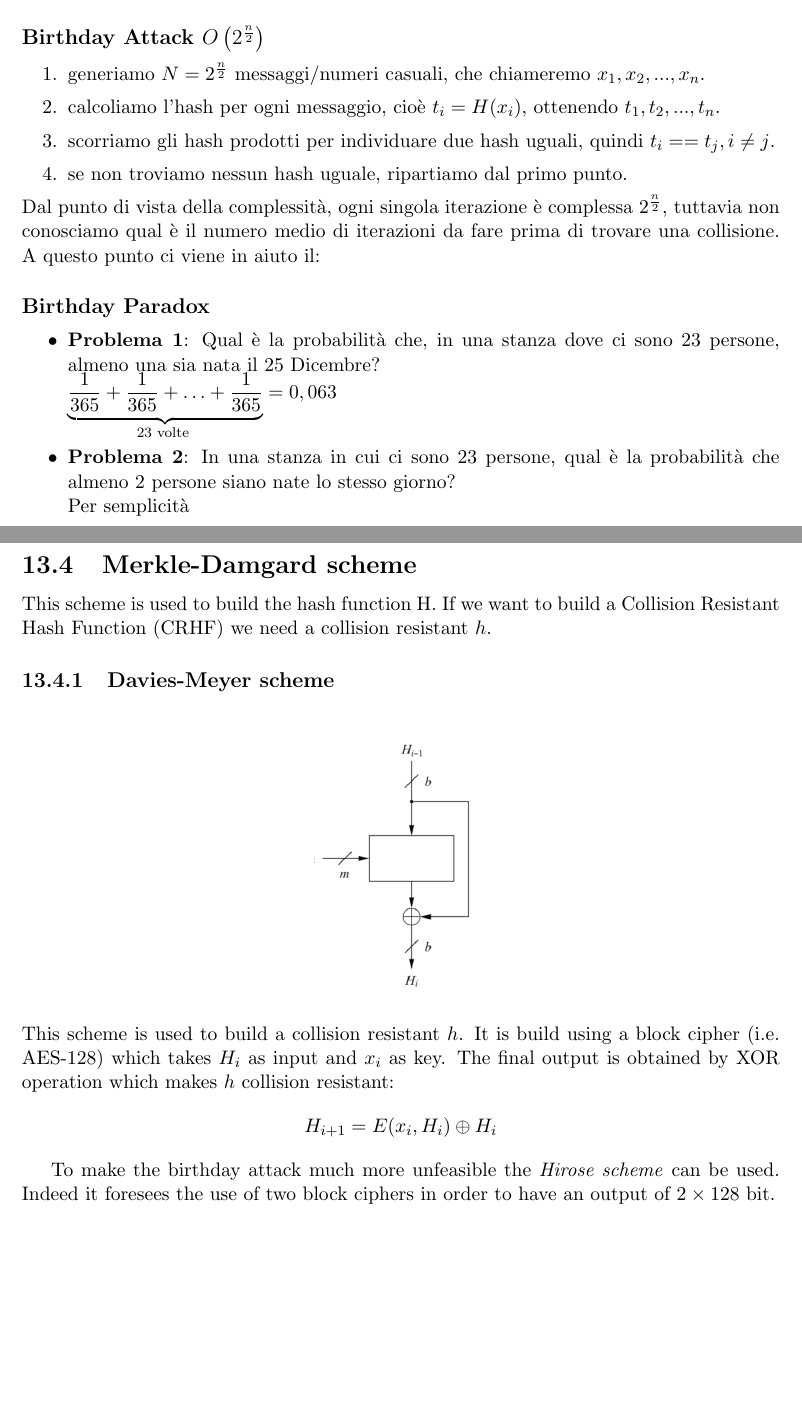
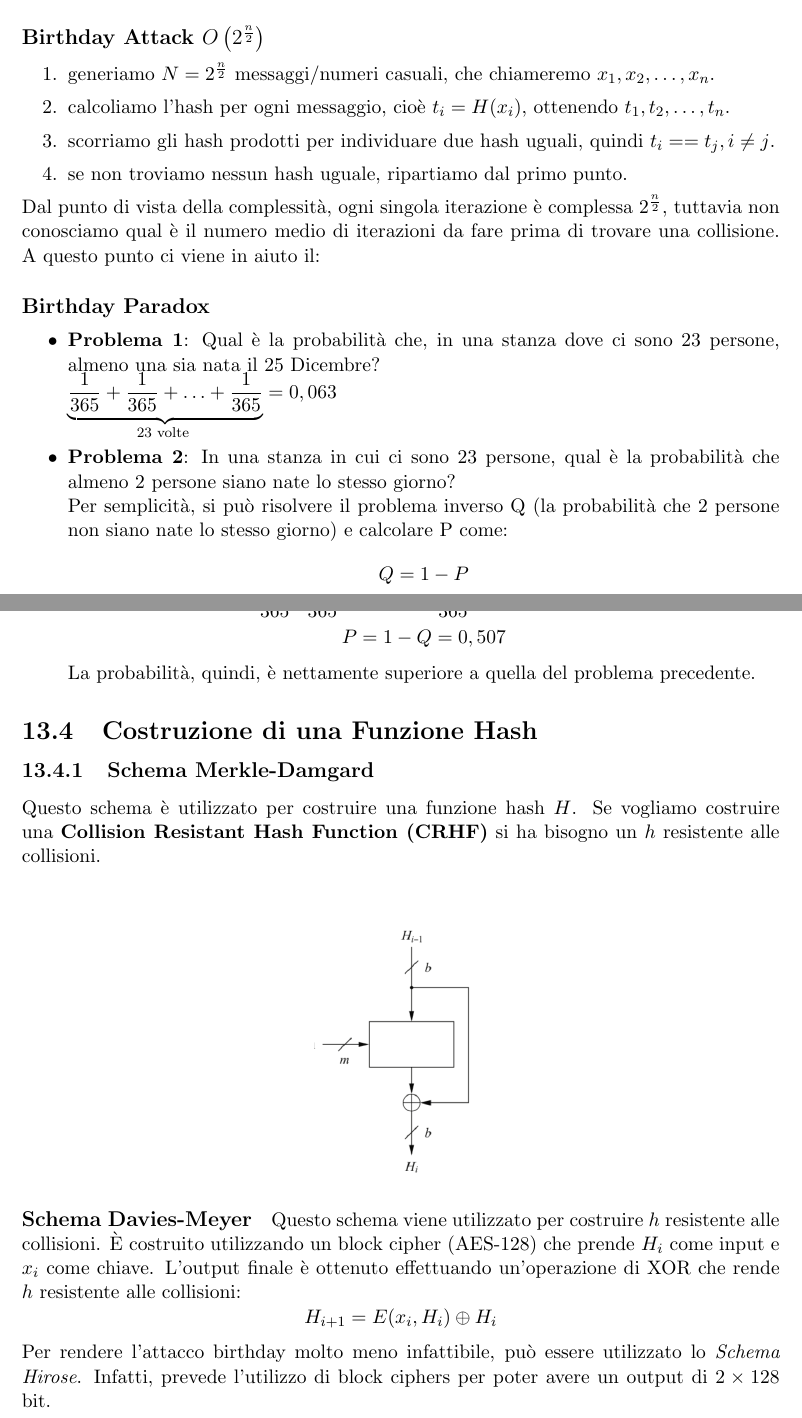
Before and after one commit to fontanellileonardo/CYBERSECURITY-Notes, a LaTeX document (main.tex): two parts of pages 19 and 20 of 56, joined at a grey line, cut so that both start at the same text, the shorter picture padded with empty space. Compiled offline with pdfLaTeX.

Commit message:
Fino a MAC (non compreso)

```diff
--- a/main.tex
+++ b/main.tex
@@ -571,8 +571,8 @@ L'algoritmo ha, quindi, una complessità di $O(2^n)$, principalmente dovuto alle
 
 \paragraph{Birthday Attack $O\left(2^{\frac{n}{2}}\right)$}
 \begin{enumerate}
-	\item generiamo $N = 2^{\frac{n}{2}}$ messaggi/numeri casuali, che chiameremo $x_1, x_2, ... , x_n$.
-	\item calcoliamo l'hash per ogni messaggio, cioè $t_i = H(x_i)$, ottenendo $t_1, t_2, ... , t_n$.
+	\item generiamo $N = 2^{\frac{n}{2}}$ messaggi/numeri casuali, che chiameremo $x_1, x_2, \ldots , x_n$.
+	\item calcoliamo l'hash per ogni messaggio, cioè $t_i = H(x_i)$, ottenendo $t_1, t_2, \ldots , t_n$.
 	\item scorriamo gli hash prodotti per individuare due hash uguali, quindi $t_i == t_j, i \neq j$.
 	\item se non troviamo nessun hash uguale, ripartiamo dal primo punto.
 \end{enumerate}
@@ -584,22 +584,27 @@ A questo punto ci viene in aiuto il:
 	\item \textbf{Problema 1}: Qual è la probabilità che, in una stanza dove ci sono 23 persone, almeno una sia nata il 25 Dicembre? \\
 	$\underbrace{\frac{1}{365}+\frac{1}{365}+\ldots+\frac{1}{365}}_{23 \text { volte }}=0,063$
 	\item \textbf{Problema 2}: In una stanza in cui ci sono 23 persone, qual è la probabilità che almeno 2 persone siano nate lo stesso giorno? \\
-	Per semplicità
+	Per semplicità, si può risolvere il problema inverso Q (la probabilità che 2 persone non siano nate lo stesso giorno) e calcolare P come:
+	$$ Q = 1 - P $$
+	$$\frac{364}{365} \cdot \frac{363}{365} \cdot \ldots \cdot \frac{(364-23+1)}{365}=0,493$$
+	$$ P = 1 - Q = 0,507 $$
+	La probabilità, quindi, è nettamente superiore a quella del problema precedente.
 \end{itemize}
 
-\subsection{Merkle-Damgard scheme}
-This scheme is used to build the hash function H. If we want to build a Collision Resistant Hash Function (CRHF) we need a collision resistant $h$.
+\subsection{Costruzione di una Funzione Hash}
 
-\subsubsection{Davies-Meyer scheme}
+\subsubsection{Schema Merkle-Damgard}
+Questo schema è utilizzato per costruire una funzione hash $H$. Se vogliamo costruire una \textbf{Collision Resistant Hash Function (CRHF)} si ha bisogno un $h$ resistente alle collisioni.
+
+\paragraph{Schema Davies-Meyer}
 \begin{figure}[H]
   \centering
   \includegraphics[width=0.2\textwidth]{img/davies-meyer}
 \end{figure}
-This scheme is used to build a collision resistant $h$. It is build using a block cipher (i.e. AES-128) which takes $H_i$ as input and $x_i$ as key.
-The final output is obtained by XOR operation which makes $h$ collision resistant:
+Questo schema viene utilizzato per costruire $h$ resistente alle collisioni. È costruito utilizzando un block cipher (AES-128) che prende $H_i$ come input e $x_i$ come chiave.
+L'output finale è ottenuto effettuando un'operazione di XOR che rende $h$ resistente alle collisioni:
 $$ H_{i+1} = E(x_i, H_i) \oplus H_i $$
-
-To make the birthday attack much more unfeasible the \textit{Hirose scheme} can be used. Indeed it foresees the use of two block ciphers in order to have an output of $2\times128$ bit.
+Per rendere l'attacco birthday molto meno infattibile, può essere utilizzato lo \textit{Schema Hirose}. Infatti, prevede l'utilizzo di block ciphers per poter avere un output di $2\times128$ bit.
 
 \newpage
 
```
